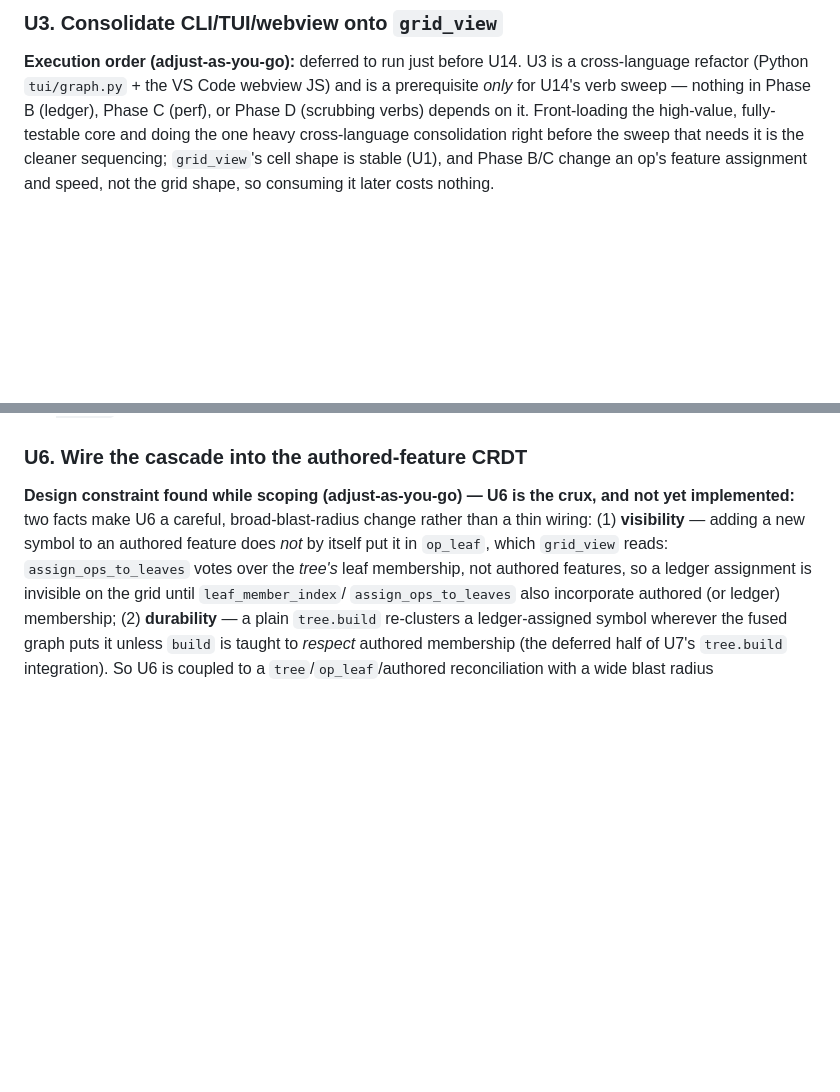
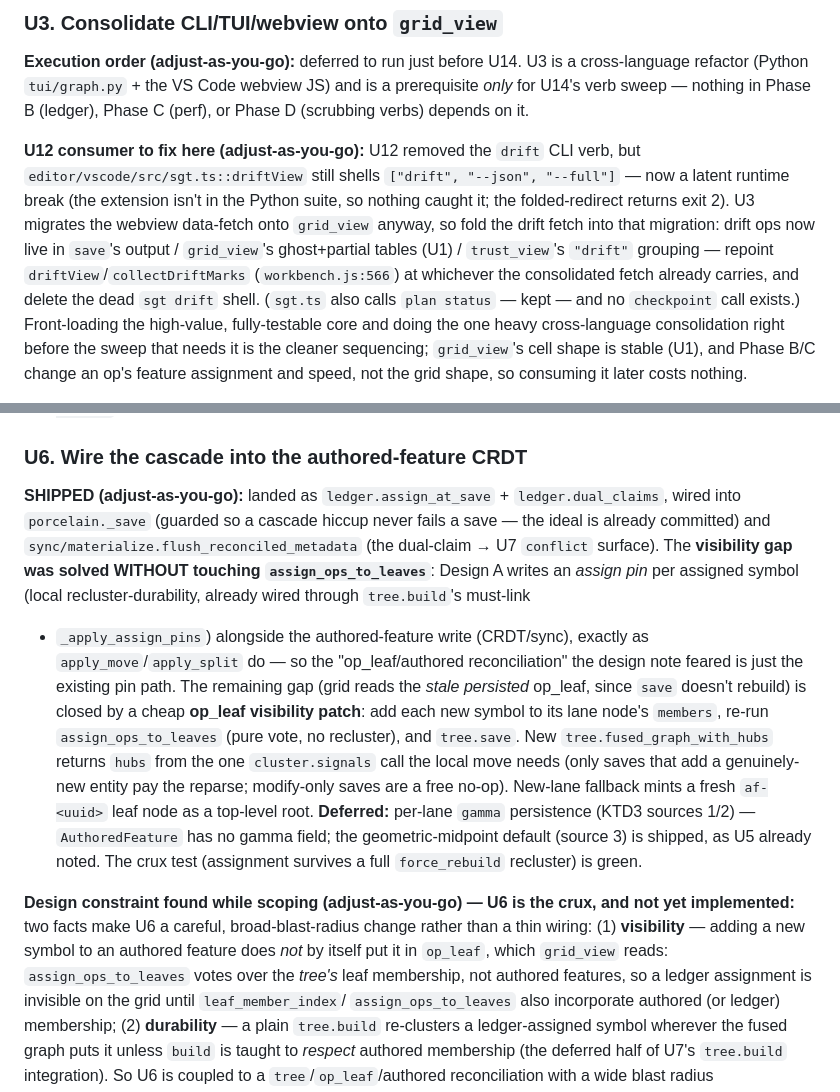
Before and after one commit to ryanyen2/semi-git, a Markdown page: docs/plans/2026-07-22-001-refactor-ownership-ledger-grid-verb-collapse-plan.md, 2 parts joined by grey strips. Drawn GitHub-style; blank space fills up the shorter version.

Commit message:
docs(plan): U6 shipped (Design A + op_leaf visibility patch); U3 vscode-drift note
Co-Authored-By: Claude Opus 4.8 <noreply@anthropic.com>
Claude-Session: https://claude.ai/code/session_01TjFyNow8qKxyvAMcZeRrvs

```diff
--- a/docs/plans/2026-07-22-001-refactor-ownership-ledger-grid-verb-collapse-plan.md
+++ b/docs/plans/2026-07-22-001-refactor-ownership-ledger-grid-verb-collapse-plan.md
@@ -448,7 +448,16 @@ known ~13.5% op-exclusion the U22.5/U10 findings quantify).
 **Execution order (adjust-as-you-go):** deferred to run just before U14. U3 is a cross-language
 refactor (Python `tui/graph.py` + the VS Code webview JS) and is a prerequisite *only* for U14's
 verb sweep — nothing in Phase B (ledger), Phase C (perf), or Phase D (scrubbing verbs) depends on
-it. Front-loading the high-value, fully-testable core and doing the one heavy cross-language
+it.
+
+**U12 consumer to fix here (adjust-as-you-go):** U12 removed the `drift` CLI verb, but
+`editor/vscode/src/sgt.ts::driftView` still shells `["drift", "--json", "--full"]` — now a latent
+runtime break (the extension isn't in the Python suite, so nothing caught it; the folded-redirect
+returns exit 2). U3 migrates the webview data-fetch onto `grid_view` anyway, so fold the drift
+fetch into that migration: drift ops now live in `save`'s output / `grid_view`'s ghost+partial
+tables (U1) / `trust_view`'s `"drift"` grouping — repoint `driftView`/`collectDriftMarks`
+(`workbench.js:566`) at whichever the consolidated fetch already carries, and delete the dead
+`sgt drift` shell. (`sgt.ts` also calls `plan status` — kept — and no `checkpoint` call exists.) Front-loading the high-value, fully-testable core and doing the one heavy cross-language
 consolidation right before the sweep that needs it is the cleaner sequencing; `grid_view`'s cell
 shape is stable (U1), and Phase B/C change an op's feature assignment and speed, not the grid
 shape, so consuming it later costs nothing.
@@ -595,6 +604,23 @@ shape against Stage B's `sgt map --rebuild` baseline as a sanity check, not an e
 requirement.
 
 ### U6. Wire the cascade into the authored-feature CRDT
+
+**SHIPPED (adjust-as-you-go):** landed as `ledger.assign_at_save` + `ledger.dual_claims`, wired into
+`porcelain._save` (guarded so a cascade hiccup never fails a save — the ideal is already committed)
+and `sync/materialize.flush_reconciled_metadata` (the dual-claim → U7 `conflict` surface). The
+**visibility gap was solved WITHOUT touching `assign_ops_to_leaves`**: Design A writes an *assign
+pin* per assigned symbol (local recluster-durability, already wired through `tree.build`'s must-link
++ `_apply_assign_pins`) alongside the authored-feature write (CRDT/sync), exactly as
+`apply_move`/`apply_split` do — so the "op_leaf/authored reconciliation" the design note feared is
+just the existing pin path. The remaining gap (grid reads the *stale persisted* op_leaf, since
+`save` doesn't rebuild) is closed by a cheap **op_leaf visibility patch**: add each new symbol to its
+lane node's `members`, re-run `assign_ops_to_leaves` (pure vote, no recluster), and `tree.save`. New
+`tree.fused_graph_with_hubs` returns `hubs` from the one `cluster.signals` call the local move needs
+(only saves that add a genuinely-new entity pay the reparse; modify-only saves are a free no-op).
+New-lane fallback mints a fresh `af-<uuid>` leaf node as a top-level root. **Deferred:** per-lane
+`gamma` persistence (KTD3 sources 1/2) — `AuthoredFeature` has no gamma field; the geometric-midpoint
+default (source 3) is shipped, as U5 already noted. The crux test (assignment survives a full
+`force_rebuild` recluster) is green.
 
 **Design constraint found while scoping (adjust-as-you-go) — U6 is the crux, and not yet
 implemented:** two facts make U6 a careful, broad-blast-radius change rather than a thin wiring:
```
